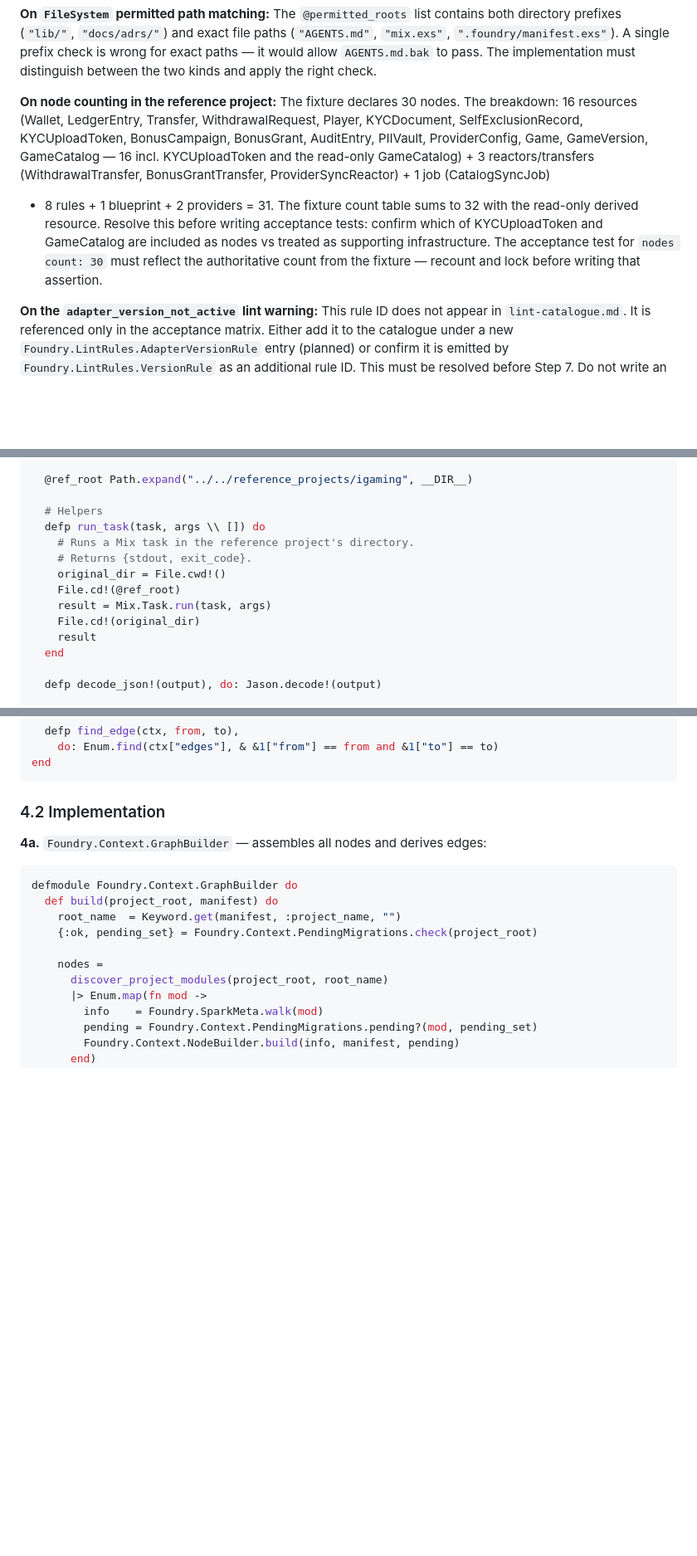
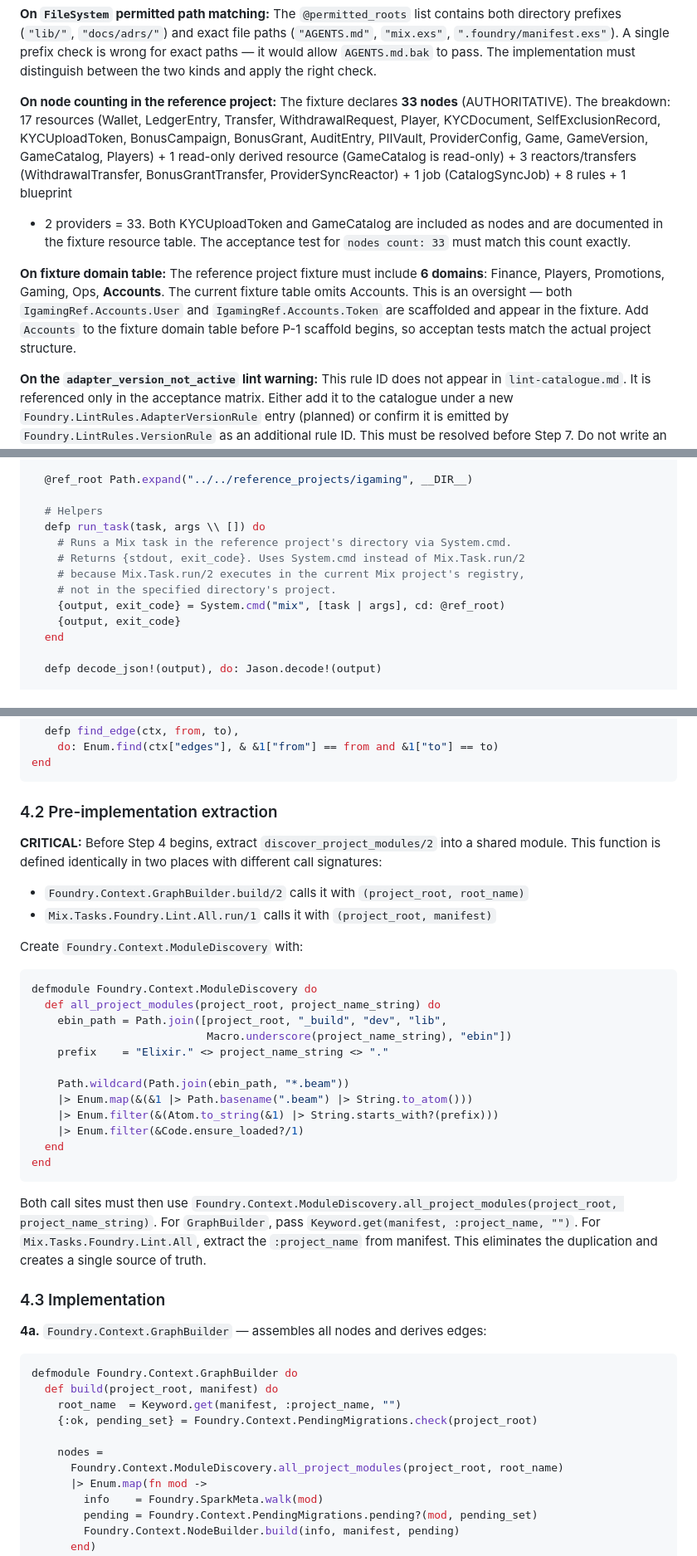
Before and after one commit to FoundryStack/foundry, a Markdown page: phase-1-plan.md, 3 parts joined by grey strips. Shown at 83% size. GitHub-like rendering; blank space fills up the shorter version.

Commit message:
Update Phase 1 Plan and Refactor Project Context Implementation
- Revised node counting in the reference project to reflect an authoritative total of 33 nodes, including detailed breakdowns of resources, reactors, and derived resources.
- Added `Accounts` domain to the fixture domain table, correcting an oversight to ensure alignment with the project structure.
- Refactored the `run_task` helper to utilize `System.cmd` for improved directory context handling.
- Extracted `discover_project_modules/2` into a new shared module, `Foundry.Context.ModuleDiscovery`, to eliminate duplication and streamline module discovery across the project.
- Documented critical notes on concurrency and performance considerations in the cache implementation and linting processes.

````diff
--- a/phase-1-plan.md
+++ b/phase-1-plan.md
@@ -80,17 +80,22 @@ directory prefixes (`"lib/"`, `"docs/adrs/"`) and exact file paths (`"AGENTS.md"
 paths — it would allow `AGENTS.md.bak` to pass. The implementation must distinguish
 between the two kinds and apply the right check.
 
-**On node counting in the reference project:** The fixture declares 30 nodes. The
-breakdown: 16 resources (Wallet, LedgerEntry, Transfer, WithdrawalRequest, Player,
+**On node counting in the reference project:** The fixture declares **33 nodes** (AUTHORITATIVE).
+The breakdown: 17 resources (Wallet, LedgerEntry, Transfer, WithdrawalRequest, Player,
 KYCDocument, SelfExclusionRecord, KYCUploadToken, BonusCampaign, BonusGrant,
-AuditEntry, PIIVault, ProviderConfig, Game, GameVersion, GameCatalog — 16 incl.
-KYCUploadToken and the read-only GameCatalog) + 3 reactors/transfers
-(WithdrawalTransfer, BonusGrantTransfer, ProviderSyncReactor) + 1 job (CatalogSyncJob)
-+ 8 rules + 1 blueprint + 2 providers = 31. The fixture count table sums to 32 with
-the read-only derived resource. Resolve this before writing acceptance tests:
-confirm which of KYCUploadToken and GameCatalog are included as nodes vs treated as
-supporting infrastructure. The acceptance test for `nodes count: 30` must reflect the
-authoritative count from the fixture — recount and lock before writing that assertion.
+AuditEntry, PIIVault, ProviderConfig, Game, GameVersion, GameCatalog, Players) + 1 read-only
+derived resource (GameCatalog is read-only) + 3 reactors/transfers (WithdrawalTransfer,
+BonusGrantTransfer, ProviderSyncReactor) + 1 job (CatalogSyncJob) + 8 rules + 1 blueprint
++ 2 providers = 33. Both KYCUploadToken and GameCatalog are included as nodes and are
+documented in the fixture resource table. The acceptance test for `nodes count: 33` must
+match this count exactly.
+
+**On fixture domain table:** The reference project fixture must include **6 domains**:
+Finance, Players, Promotions, Gaming, Ops, **Accounts**. The current fixture table
+omits Accounts. This is an oversight — both `IgamingRef.Accounts.User` and
+`IgamingRef.Accounts.Token` are scaffolded and appear in the fixture. Add `Accounts`
+to the fixture domain table before P-1 scaffold begins, so acceptan tests match the
+actual project structure.
 
 **On the `adapter_version_not_active` lint warning:** This rule ID does not appear in
 `lint-catalogue.md`. It is referenced only in the acceptance matrix. Either add it to
@@ -181,13 +186,12 @@ defmodule Foundry.Phase1AcceptanceTest do
 
   # Helpers
   defp run_task(task, args \\ []) do
-    # Runs a Mix task in the reference project's directory.
-    # Returns {stdout, exit_code}.
-    original_dir = File.cwd!()
-    File.cd!(@ref_root)
-    result = Mix.Task.run(task, args)
-    File.cd!(original_dir)
-    result
+    # Runs a Mix task in the reference project's directory via System.cmd.
+    # Returns {stdout, exit_code}. Uses System.cmd instead of Mix.Task.run/2
+    # because Mix.Task.run/2 executes in the current Mix project's registry,
+    # not in the specified directory's project.
+    {output, exit_code} = System.cmd("mix", [task | args], cd: @ref_root)
+    {output, exit_code}
   end
 
   defp decode_json!(output), do: Jason.decode!(output)
@@ -1423,7 +1435,35 @@ describe "mix foundry.project.context (bulk)" do
 end
 ```
 
-### 4.2 Implementation
+### 4.2 Pre-implementation extraction
+
+**CRITICAL:** Before Step 4 begins, extract `discover_project_modules/2` into a shared module.
+This function is defined identically in two places with different call signatures:
+- `Foundry.Context.GraphBuilder.build/2` calls it with `(project_root, root_name)`
+- `Mix.Tasks.Foundry.Lint.All.run/1` calls it with `(project_root, manifest)`
+
+Create `Foundry.Context.ModuleDiscovery` with:
+
+```elixir
+defmodule Foundry.Context.ModuleDiscovery do
+  def all_project_modules(project_root, project_name_string) do
+    ebin_path = Path.join([project_root, "_build", "dev", "lib",
+                           Macro.underscore(project_name_string), "ebin"])
+    prefix    = "Elixir." <> project_name_string <> "."
+
+    Path.wildcard(Path.join(ebin_path, "*.beam"))
+    |> Enum.map(&(&1 |> Path.basename(".beam") |> String.to_atom()))
+    |> Enum.filter(&(Atom.to_string(&1) |> String.starts_with?(prefix)))
+    |> Enum.filter(&Code.ensure_loaded?/1)
+  end
+end
+```
+
+Both call sites must then use `Foundry.Context.ModuleDiscovery.all_project_modules(project_root, project_name_string)`.
+For `GraphBuilder`, pass `Keyword.get(manifest, :project_name, "")`. For `Mix.Tasks.Foundry.Lint.All`, extract
+the `:project_name` from manifest. This eliminates the duplication and creates a single source of truth.
+
+### 4.3 Implementation
 
 **4a.** `Foundry.Context.GraphBuilder` — assembles all nodes and derives edges:
 
@@ -1434,7 +1474,7 @@ defmodule Foundry.Context.GraphBuilder do
     {:ok, pending_set} = Foundry.Context.PendingMigrations.check(project_root)
 
     nodes =
-      discover_project_modules(project_root, root_name)
+      Foundry.Context.ModuleDiscovery.all_project_modules(project_root, root_name)
       |> Enum.map(fn mod ->
         info    = Foundry.SparkMeta.walk(mod)
         pending = Foundry.Context.PendingMigrations.pending?(mod, pending_set)
````
Also changed, not shown: other parts of phase-1-plan.md (+19 -18 lines).
